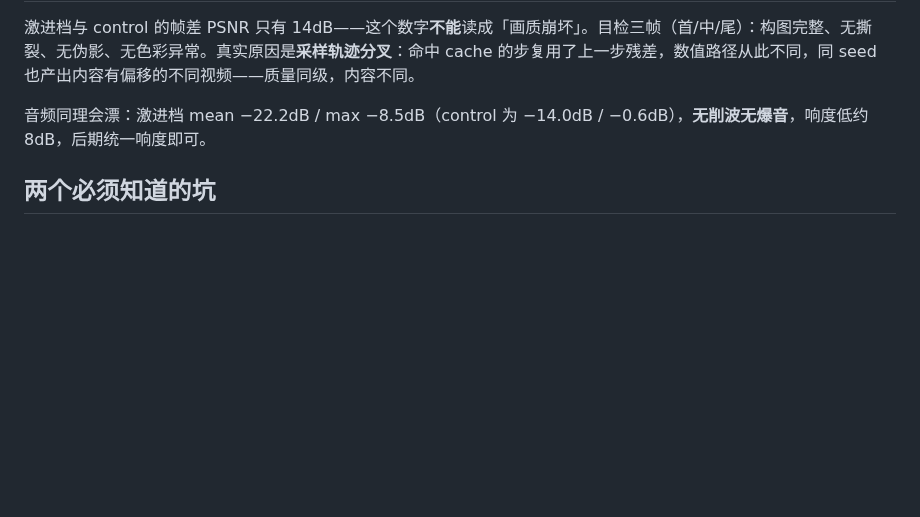
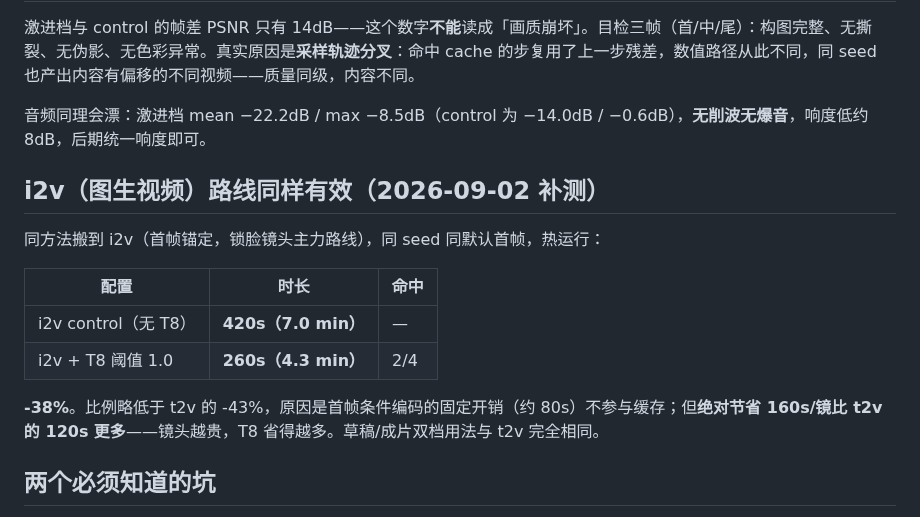
Before and after one commit to IvenKooLab/minimax-h3-turing, a Markdown page: docs/08-t8-blockcache-4step.md, the part around the change. Rendered like a GitHub page; blank space fills up the shorter version.

```diff
--- a/docs/08-t8-blockcache-4step.md
+++ b/docs/08-t8-blockcache-4step.md
@@ -46,6 +46,17 @@ T8 的命中条件是「音频/视频稳定性指标 < `residual_diff_threshold`
 
 音频同理会漂：激进档 mean −22.2dB / max −8.5dB（control 为 −14.0dB / −0.6dB），**无削波无爆音**，响度低约 8dB，后期统一响度即可。
 
+## i2v（图生视频）路线同样有效（2026-09-02 补测）
+
+同方法搬到 i2v（首帧锚定，锁脸镜头主力路线），同 seed 同默认首帧，热运行：
+
+| 配置 | 时长 | 命中 |
+|---|---|---|
+| i2v control（无 T8） | **420s（7.0 min）** | — |
+| i2v + T8 阈值 1.0 | **260s（4.3 min）** | 2/4 |
+
+**-38%**。比例略低于 t2v 的 -43%，原因是首帧条件编码的固定开销（约 80s）不参与缓存；但**绝对节省 160s/镜比 t2v 的 120s 更多**——镜头越贵，T8 省得越多。草稿/成片双档用法与 t2v 完全相同。
+
 ## 两个必须知道的坑
 
 1. **同 seed 不可复现**。命中 cache 后数值轨迹改变，同 seed 重跑 ≠ 同结果。产线依赖「失败镜头同 seed 重提」的断点续跑策略在 T8 档**失效**——重试会得到不同画面。
```
Also changed, not shown: README.md (+2 -2 lines), workflows/README.md (+15 -6 lines), workflows/preview/i2v_draft.jpg (added), 1 other file.
